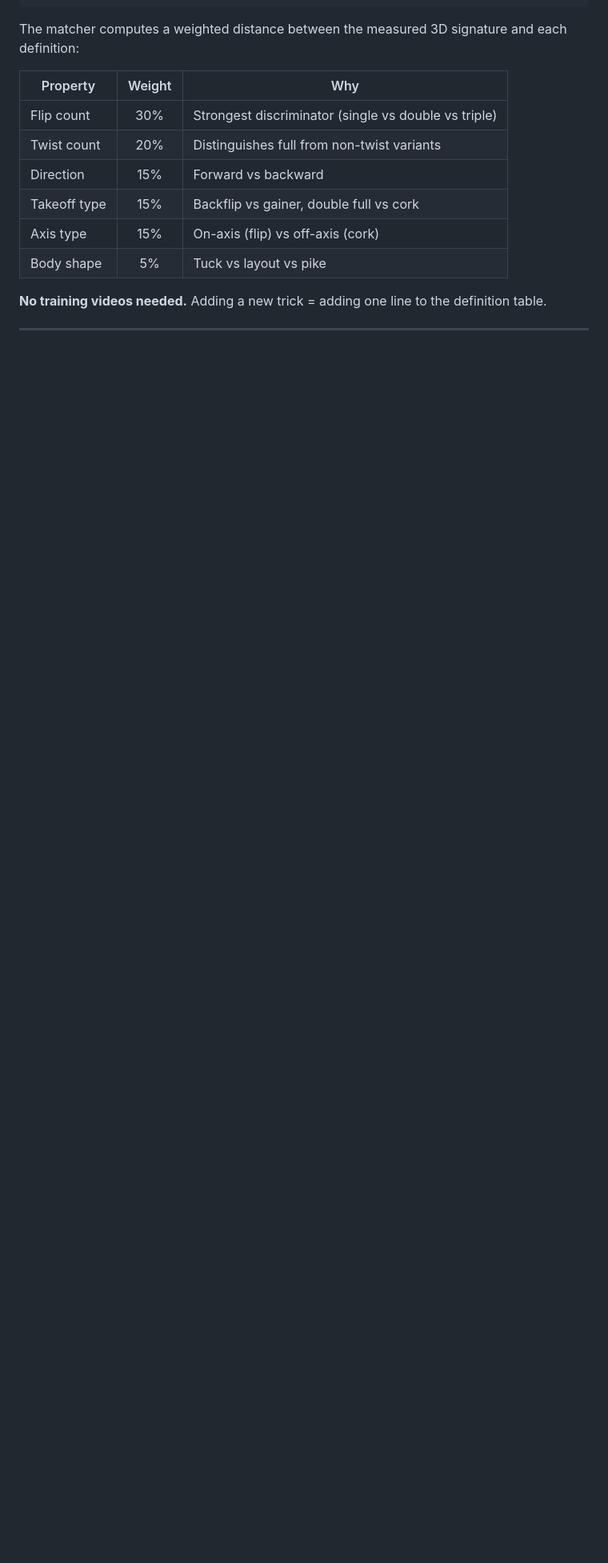
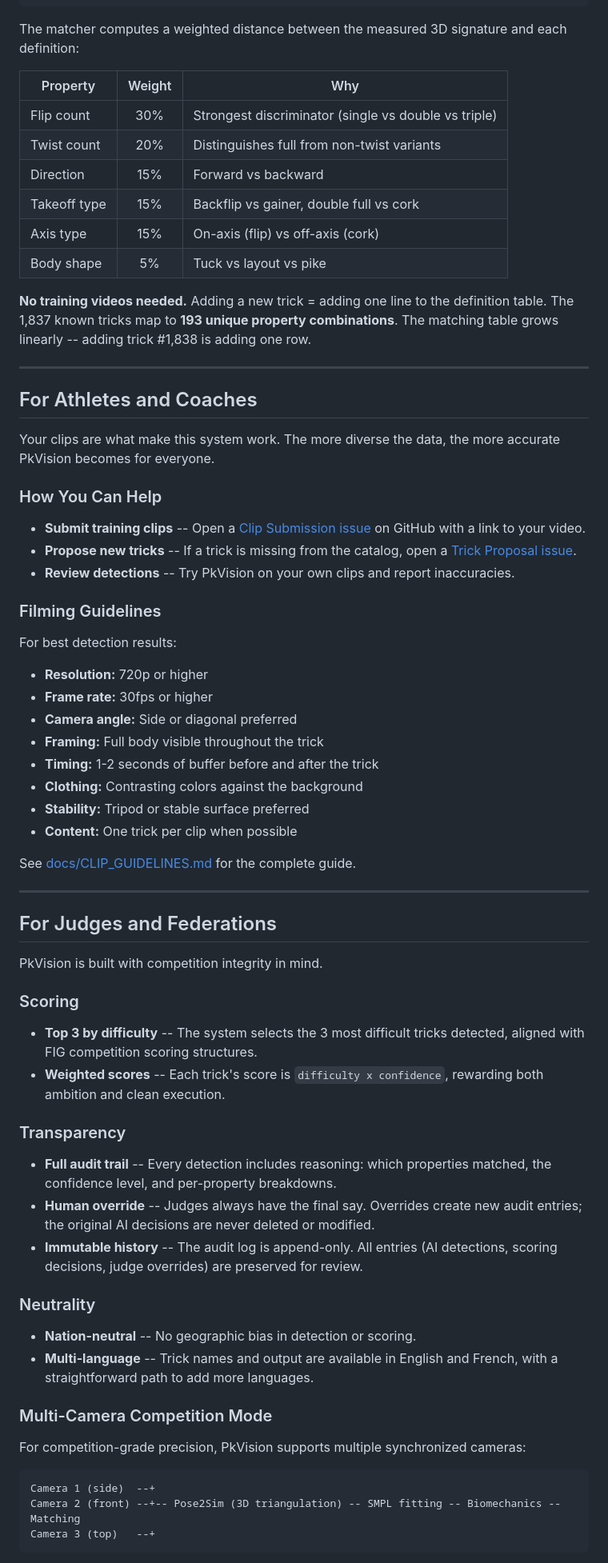
Before and after one commit to AirKyzzZ/pkvision, a Markdown page: README.md, the part around one of its changes. Shown at 80% size. Drawn GitHub-style; blank space fills up the shorter version.

````diff
--- a/README.md
+++ b/README.md
@@ -153,4 +213,64 @@ The matcher computes a weighted distance between the measured 3D signature and e
 | Axis type | 15% | On-axis (flip) vs off-axis (cork) |
 | Body shape | 5% | Tuck vs layout vs pike |
 
-**No training videos needed.** Adding a new trick = adding one line to the definition table.
+**No training videos needed.** Adding a new trick = adding one line to the definition table. The 1,837 known tricks map to **193 unique property combinations**. The matching table grows linearly -- adding trick #1,838 is adding one row.
+
+---
+
+## For Athletes and Coaches
+
+Your clips are what make this system work. The more diverse the data, the more accurate PkVision becomes for everyone.
+
+### How You Can Help
+
+- **Submit training clips** -- Open a [Clip Submission issue](../../issues/new?template=clip_submission.yml) on GitHub with a link to your video.
+- **Propose new tricks** -- If a trick is missing from the catalog, open a [Trick Proposal issue](../../issues/new?template=trick_submission.yml).
+- **Review detections** -- Try PkVision on your own clips and report inaccuracies.
+
+### Filming Guidelines
+
+For best detection results:
+
+- **Resolution:** 720p or higher
+- **Frame rate:** 30fps or higher
+- **Camera angle:** Side or diagonal preferred
+- **Framing:** Full body visible throughout the trick
+- **Timing:** 1-2 seconds of buffer before and after the trick
+- **Clothing:** Contrasting colors against the background
+- **Stability:** Tripod or stable surface preferred
+- **Content:** One trick per clip when possible
+
+See [docs/CLIP_GUIDELINES.md](docs/CLIP_GUIDELINES.md) for the complete guide.
+
+---
+
+## For Judges and Federations
+
+PkVision is built with competition integrity in mind.
+
+### Scoring
+
+- **Top 3 by difficulty** -- The system selects the 3 most difficult tricks detected, aligned with FIG competition scoring structures.
+- **Weighted scores** -- Each trick's score is `difficulty x confidence`, rewarding both ambition and clean execution.
+
+### Transparency
+
+- **Full audit trail** -- Every detection includes reasoning: which properties matched, the confidence level, and per-property breakdowns.
+- **Human override** -- Judges always have the final say. Overrides create new audit entries; the original AI decisions are never deleted or modified.
+- **Immutable history** -- The audit log is append-only. All entries (AI detections, scoring decisions, judge overrides) are preserved for review.
+
+### Neutrality
+
+- **Nation-neutral** -- No geographic bias in detection or scoring.
+- **Multi-language** -- Trick names and output are available in English and French, with a straightforward path to add more languages.
+
+### Multi-Camera Competition Mode
+
+For competition-grade precision, PkVision supports multiple synchronized cameras:
+
+```
+Camera 1 (side)  --+
+Camera 2 (front) --+-- Pose2Sim (3D triangulation) -- SMPL fitting -- Biomechanics -- Matching
+Camera 3 (top)   --+
+```
+
````
Also changed, not shown: other parts of README.md (+181 -258 lines).
